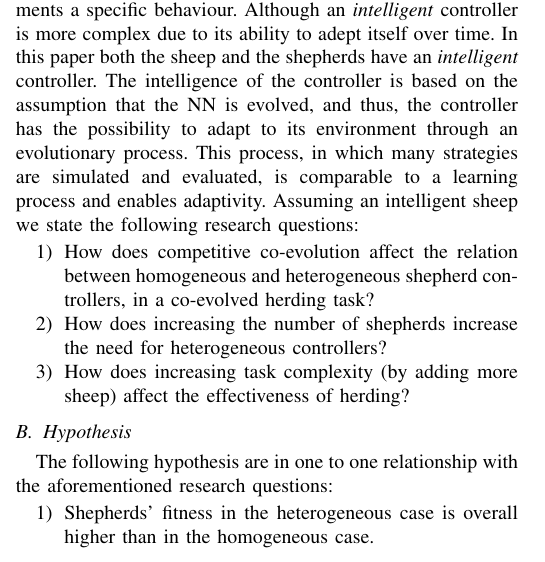
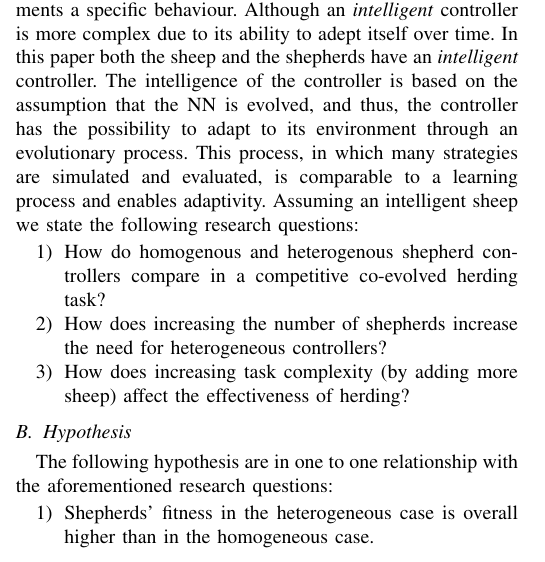
Before and after one commit to acidghost/evolutionary-shepherding, a LaTeX paper (report/report.tex): part of one column of page 1 of 7, cut so that both start at the same text. Compiled offline with pdfLaTeX.

Commit message:
rephrased RQ1

```diff
--- a/report/report.tex
+++ b/report/report.tex
@@ -95,10 +95,7 @@ This process, in which many strategies are simulated and evaluated, is comparabl
 Assuming an intelligent sheep we state the following research questions:
 
 \begin{enumerate}
-	\item How does competitive co-evolution affect the relation between homogeneous and heterogeneous shepherd controllers, in a co-evolved herding task?
-	%TOFIX Tommie: I feel there is something odd about this research questions. Shouldn't it be like this:
-	%"How do homogenous and heterogenous controllers compare in a competitive co-evolved herding task?"
-
+	\item How do homogenous and heterogenous shepherd controllers compare in a competitive co-evolved herding task?
 	\item How does increasing the number of shepherds increase the need for heterogeneous controllers?
 	\item How does increasing task complexity (by adding more sheep) affect the effectiveness of herding?
 \end{enumerate}
```
